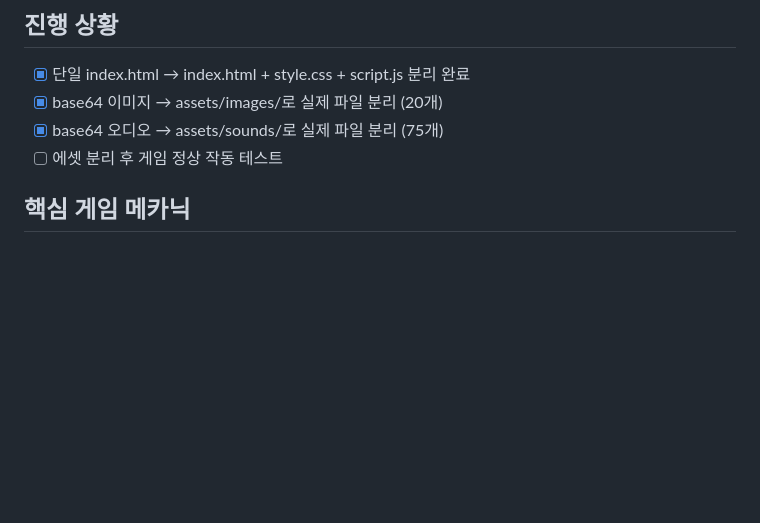
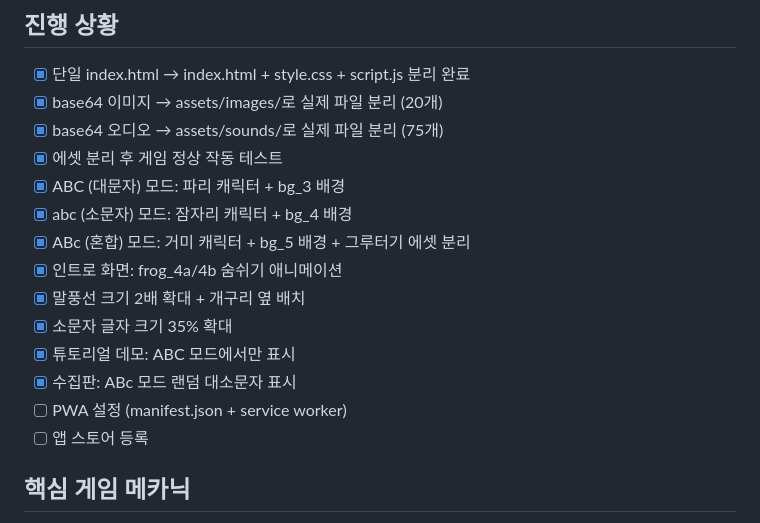
Before and after one commit to kimsrain3-rgb/ABC_FROG, a Markdown page: CLAUDE.md, the part around the change. Rendered like a GitHub page; blank space fills up the shorter version.

Commit message:
Update CLAUDE.md with current progress
Co-Authored-By: Claude Opus 4.6 (1M context) <noreply@anthropic.com>

```diff
--- a/CLAUDE.md
+++ b/CLAUDE.md
@@ -37,7 +37,17 @@ ABC_FROG/
 - [x] 단일 index.html → index.html + style.css + script.js 분리 완료
 - [x] base64 이미지 → assets/images/로 실제 파일 분리 (20개)
 - [x] base64 오디오 → assets/sounds/로 실제 파일 분리 (75개)
-- [ ] 에셋 분리 후 게임 정상 작동 테스트
+- [x] 에셋 분리 후 게임 정상 작동 테스트
+- [x] ABC (대문자) 모드: 파리 캐릭터 + bg_3 배경
+- [x] abc (소문자) 모드: 잠자리 캐릭터 + bg_4 배경
+- [x] ABc (혼합) 모드: 거미 캐릭터 + bg_5 배경 + 그루터기 에셋 분리
+- [x] 인트로 화면: frog_4a/4b 숨쉬기 애니메이션
+- [x] 말풍선 크기 2배 확대 + 개구리 옆 배치
+- [x] 소문자 글자 크기 35% 확대
+- [x] 튜토리얼 데모: ABC 모드에서만 표시
+- [x] 수집판: ABc 모드 랜덤 대소문자 표시
+- [ ] PWA 설정 (manifest.json + service worker)
+- [ ] 앱 스토어 등록
 
 ## 핵심 게임 메카닉
 - 정답 파리 → "야미야미!" + 알파벳 발음 + 별 터짐 + 배 빵빵
```
